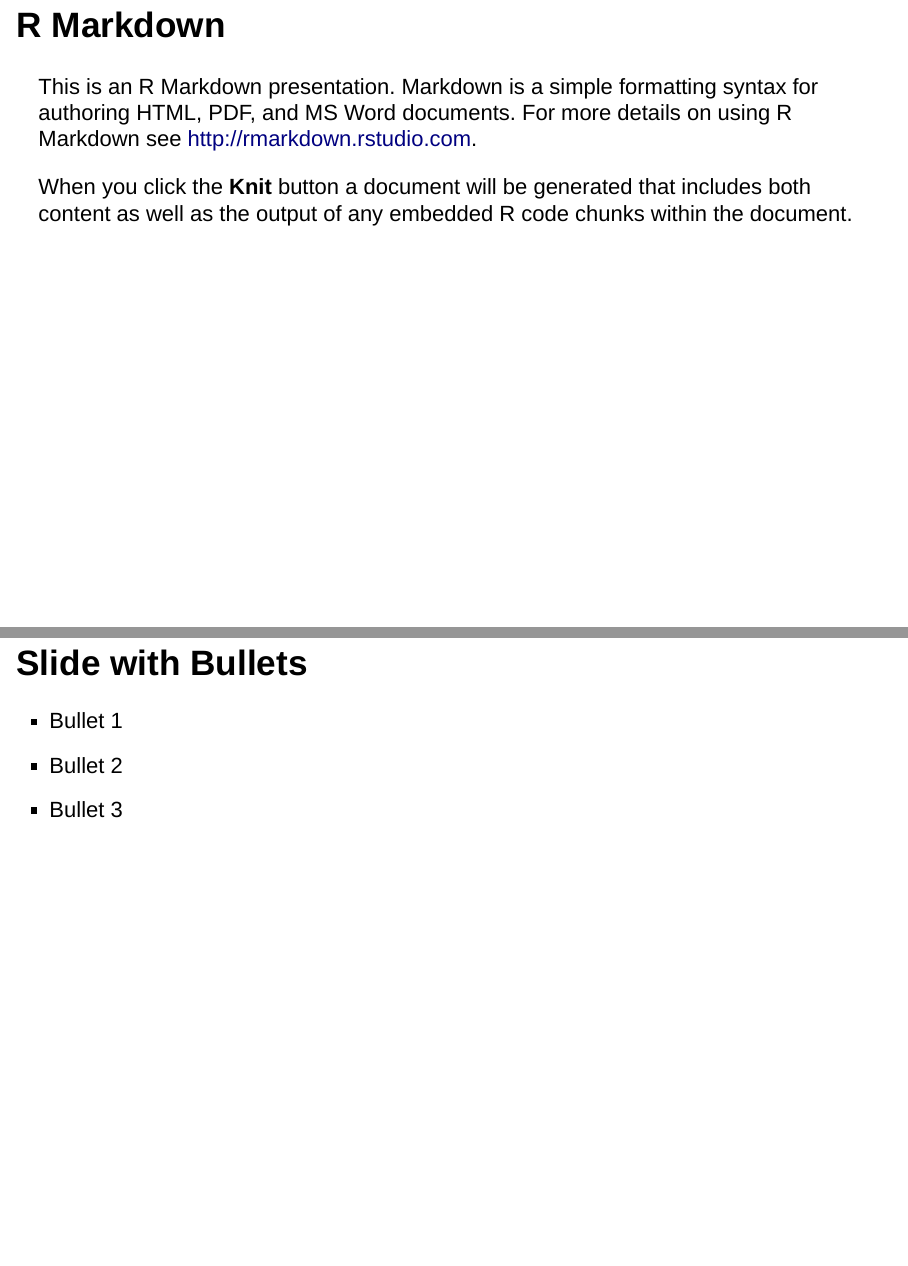
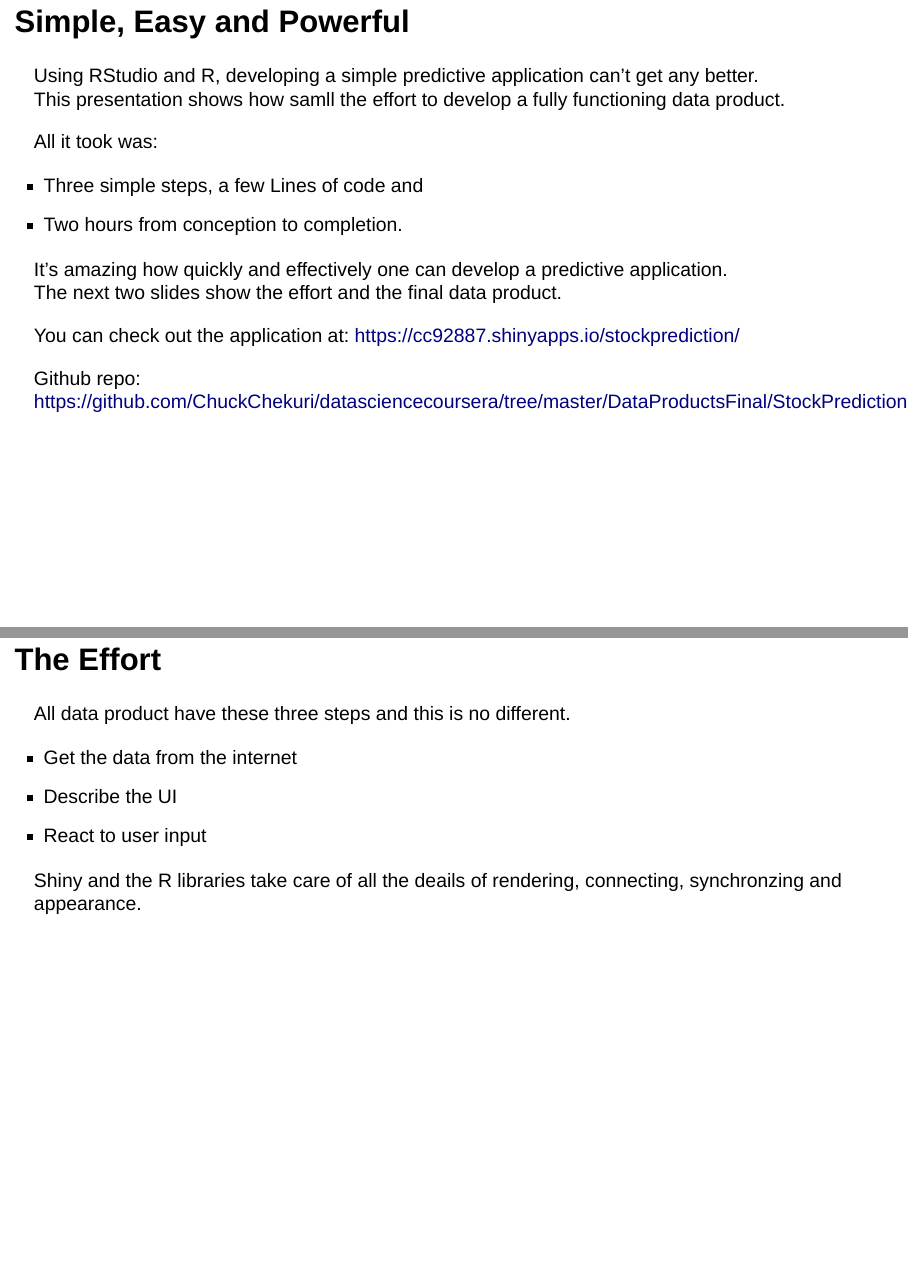
Before and after one commit to ChuckChekuri/datasciencecoursera, an R Markdown document (DataProductsFinal/ddp_pitch.Rmd): pages 2 and 3 of 5, joined at a grey line. Rendered offline with R 4.5, knitr and Pandoc, with nearby package versions; some code elsewhere in the file could not run offline.

Commit message:
final pitch

````diff
--- a/DataProductsFinal/ddp_pitch.Rmd
+++ b/DataProductsFinal/ddp_pitch.Rmd
@@ -13,18 +13,31 @@ library(knitr)
 getSymbols(c("GOOG"))
 ```
 
-## R Markdown
+## Simple, Easy and Powerful
 
-This is an R Markdown presentation. Markdown is a simple formatting syntax for authoring HTML, PDF, and MS Word documents. For more details on using R Markdown see <http://rmarkdown.rstudio.com>.
+Using RStudio and R, developing a simple predictive application can't get any better.
+This presentation shows how samll the effort to develop a fully functioning data product.
 
-When you click the **Knit** button a document will be generated that includes both content as well as the output of any embedded R code chunks within the document.
+All it took was:
 
-## Slide with Bullets
+- Three simple steps, a few Lines of code and
+- Two hours from conception to completion.
 
-- Bullet 1
-- Bullet 2
-- Bullet 3
+It's amazing how quickly and effectively one can develop a predictive application.
+The next two slides show the effort and the final data product.
 
-## Plot the close prices
+You can check out the application at:
+  https://cc92887.shinyapps.io/stockprediction/
 
-```{r getstock, echo = FALSE}
+Github repo: https://github.com/ChuckChekuri/datasciencecoursera/tree/master/DataProductsFinal/StockPrediction
+
+
+## The Effort
+
+All data product have these three steps and this is no different.
+
+- Get the data from the internet
+- Describe the UI
+- React to user input
+
+Shiny and the R libraries take care of all the deails of rendering, connecting, synchronzing and appearance.
````
Also changed, not shown: DataProductsFinal/ddp_pitch.html, DataProductsFinal/ddp_pitch.Rmd (29 more changed lines).
